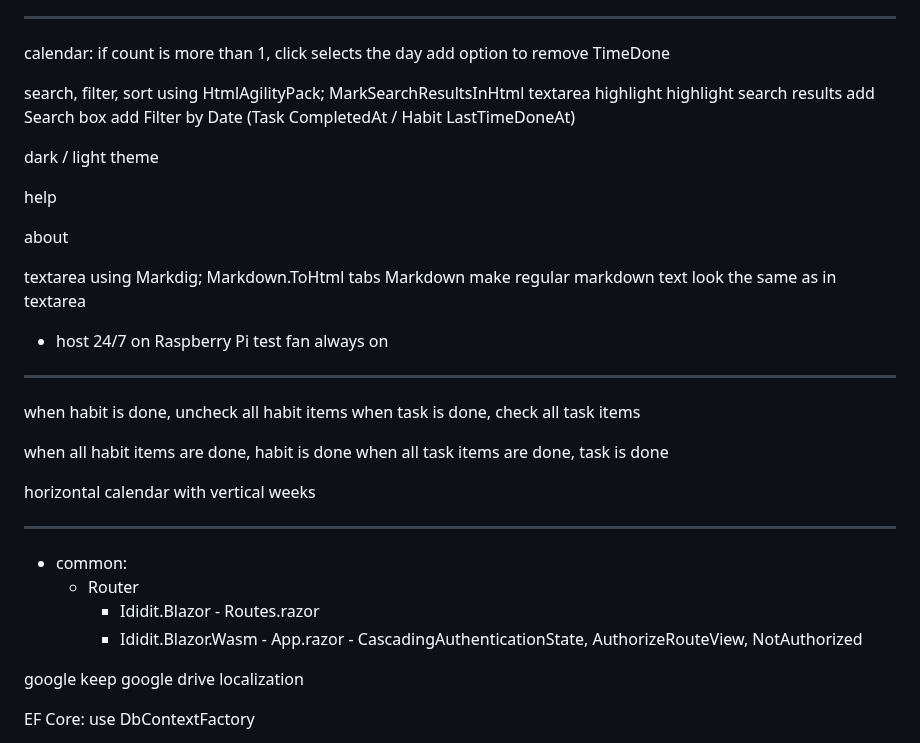
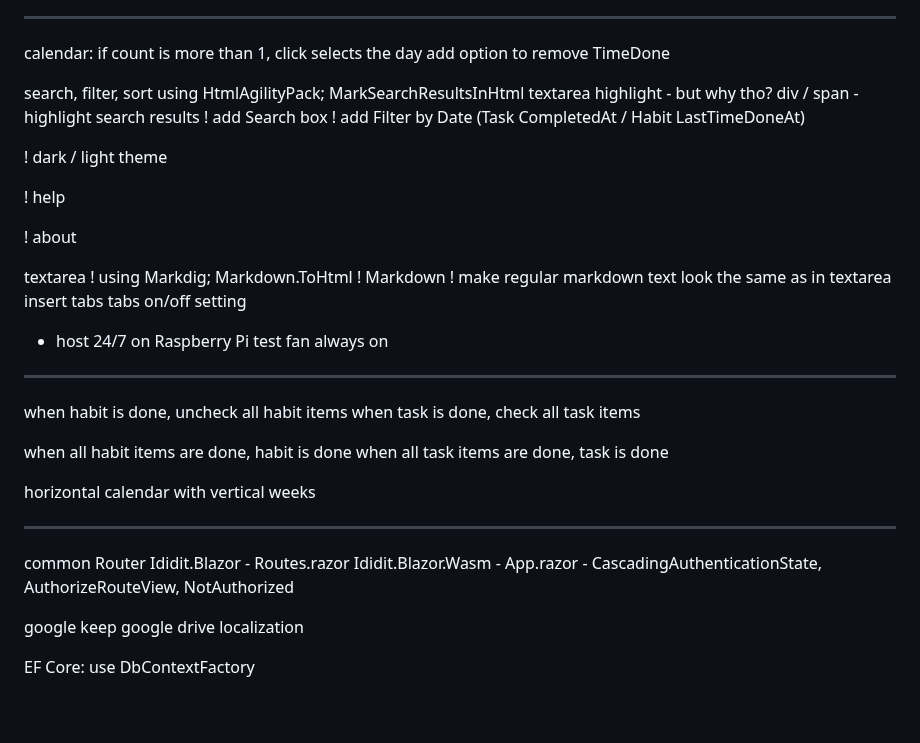
Before and after one commit to Jinjinov/OpenHabitTracker, a Markdown page: TODO.md, the part around the change. Rendered like a GitHub page; blank space fills up the shorter version.

Commit message:
updated TODO

```diff
--- a/TODO.md
+++ b/TODO.md
@@ -20,22 +20,23 @@ calendar:
 
 search, filter, sort
 	using HtmlAgilityPack; MarkSearchResultsInHtml
-	textarea highlight
-	highlight search results
-	add Search box
-	add Filter by Date (Task CompletedAt / Habit LastTimeDoneAt)
+	textarea highlight - but why tho?
+	div / span - highlight search results
+!	add Search box
+!	add Filter by Date (Task CompletedAt / Habit LastTimeDoneAt)
 
-dark / light theme
+! dark / light theme
 
-help
+! help
 
-about
+! about
 
 textarea
-	using Markdig; Markdown.ToHtml
-	tabs
-	Markdown
-	make regular markdown text look the same as in textarea
+!	using Markdig; Markdown.ToHtml
+!	Markdown
+!	make regular markdown text look the same as in textarea
+	insert tabs
+	tabs on/off setting
 
 
 
@@ -55,10 +56,9 @@ horizontal calendar with vertical weeks
 
 ---------------------------------------------------------------------------------------------------
 
-- common:
-	- Router
-		- Ididit.Blazor - Routes.razor
-		- Ididit.Blazor.Wasm - App.razor - CascadingAuthenticationState, AuthorizeRouteView, NotAuthorized
+common Router
+	Ididit.Blazor - Routes.razor
+	Ididit.Blazor.Wasm - App.razor - CascadingAuthenticationState, AuthorizeRouteView, NotAuthorized
 
 google keep
 google drive
```
